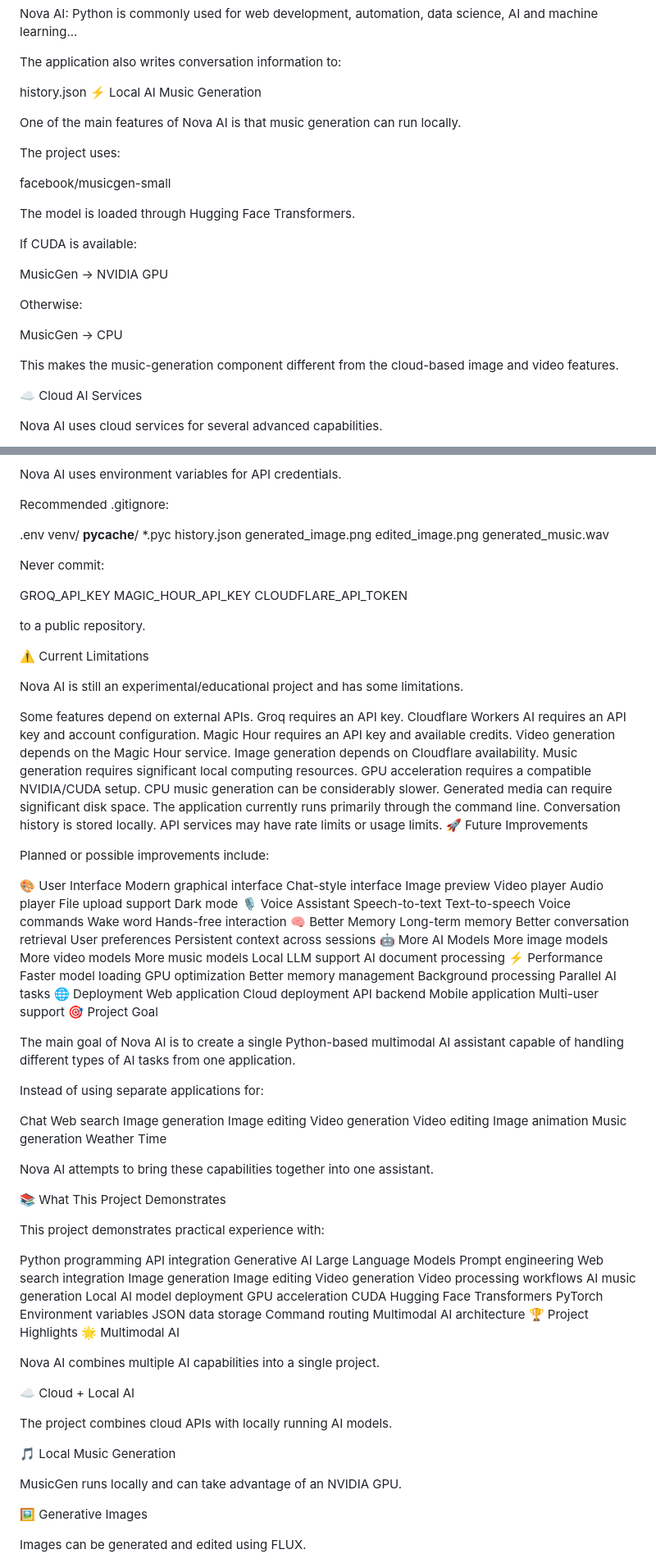
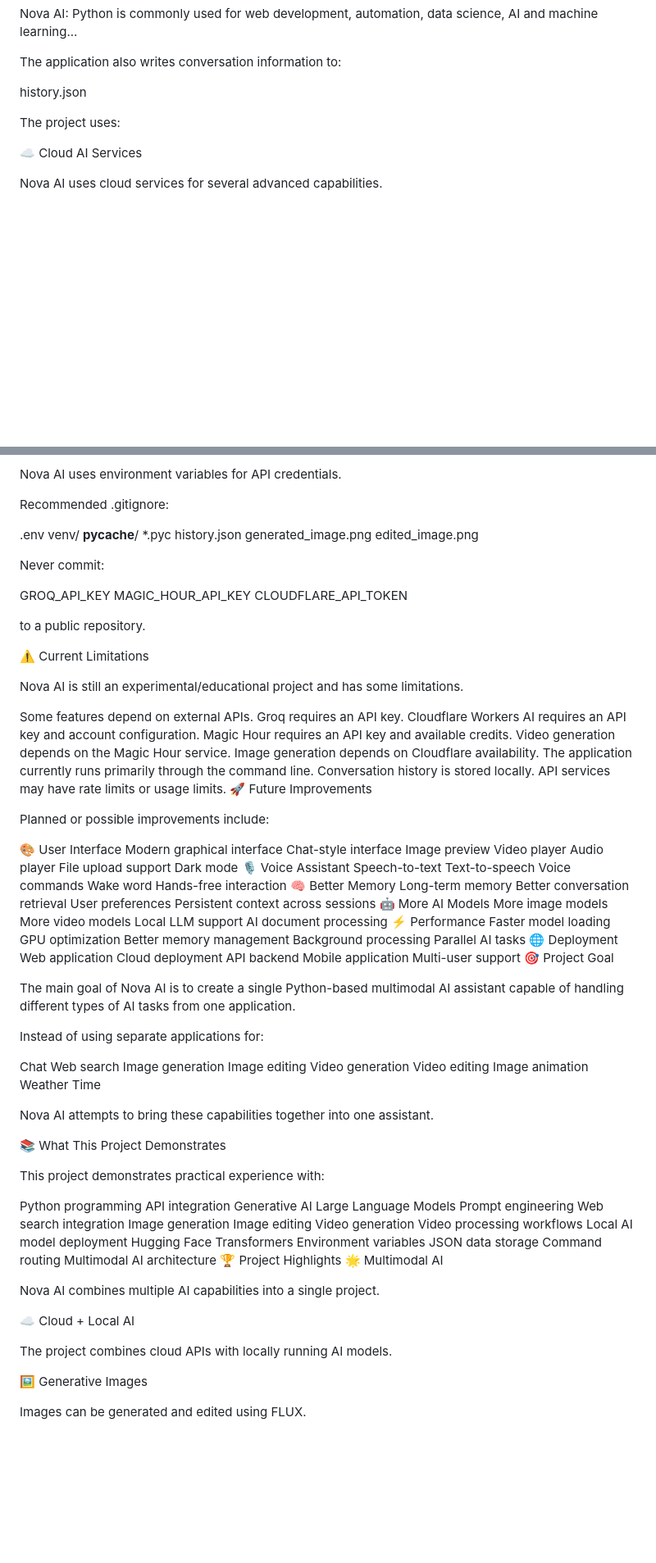
Before and after one commit to yatin341/Nova-Ai, a Markdown page: README.md, 2 parts joined by grey strips. Shown at 82% size. Rendered like a GitHub page; blank space fills up the shorter version.

```diff
--- a/README.md
+++ b/README.md
@@ -466,25 +463,9 @@ automation, data science, AI and machine learning...
 The application also writes conversation information to:
 
 history.json
-⚡ Local AI Music Generation
 
-One of the main features of Nova AI is that music generation can run locally.
 
 The project uses:
-
-facebook/musicgen-small
-
-The model is loaded through Hugging Face Transformers.
-
-If CUDA is available:
-
-MusicGen → NVIDIA GPU
-
-Otherwise:
-
-MusicGen → CPU
-
-This makes the music-generation component different from the cloud-based image and video features.
 
 ☁️ Cloud AI Services
 
@@ -528,7 +509,6 @@ __pycache__/
 history.json
 generated_image.png
 edited_image.png
-generated_music.wav
 
 Never commit:
 
@@ -548,10 +528,6 @@ Cloudflare Workers AI requires an API key and account configuration.
 Magic Hour requires an API key and available credits.
 Video generation depends on the Magic Hour service.
 Image generation depends on Cloudflare availability.
-Music generation requires significant local computing resources.
-GPU acceleration requires a compatible NVIDIA/CUDA setup.
-CPU music generation can be considerably slower.
-Generated media can require significant disk space.
 The application currently runs primarily through the command line.
 Conversation history is stored locally.
 API services may have rate limits or usage limits.
@@ -581,7 +557,6 @@ Persistent context across sessions
 🤖 More AI Models
 More image models
 More video models
-More music models
 Local LLM support
 AI document processing
 ⚡ Performance
@@ -609,7 +584,6 @@ Image editing
 Video generation
 Video editing
 Image animation
-Music generation
 Weather
 Time
 
@@ -629,12 +603,8 @@ Image generation
 Image editing
 Video generation
 Video processing workflows
-AI music generation
 Local AI model deployment
-GPU acceleration
-CUDA
 Hugging Face Transformers
-PyTorch
 Environment variables
 JSON data storage
 Command routing
@@ -648,9 +618,6 @@ Nova AI combines multiple AI capabilities into a single project.
 
 The project combines cloud APIs with locally running AI models.
 
-🎵 Local Music Generation
-
-MusicGen runs locally and can take advantage of an NVIDIA GPU.
 
 🖼️ Generative Images
 
```
Also changed, not shown: other parts of README.md (+3 -7 lines).
